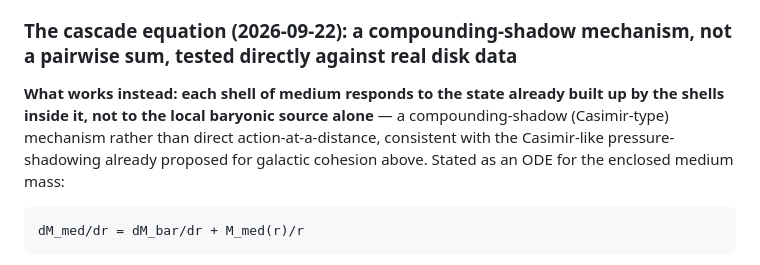
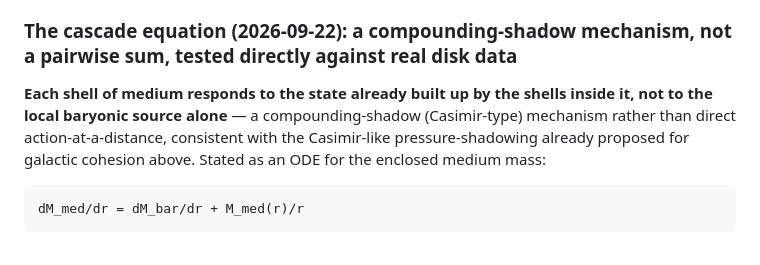
Before and after one commit to fringeneering-jpg/PWC, a Markdown page: PWC/PWC.md, the part around the change. Drawn GitHub-style.

Commit message:
PWC §10 cascade: drop 'what works instead' lead-in after cleanup
Co-Authored-By: Claude Opus 5.5 <noreply@anthropic.com>

````diff
--- a/PWC/PWC.md
+++ b/PWC/PWC.md
@@ -525,7 +525,7 @@ Push and pull are not two mechanisms — they are the same single self-gravitati
 
 ### The cascade equation (2026-09-22): a compounding-shadow mechanism, not a pairwise sum, tested directly against real disk data
 
-**What works instead: each shell of medium responds to the state already built up by the shells inside it, not to the local baryonic source alone** — a compounding-shadow (Casimir-type) mechanism rather than direct action-at-a-distance, consistent with the Casimir-like pressure-shadowing already proposed for galactic cohesion above. Stated as an ODE for the enclosed medium mass:
+**Each shell of medium responds to the state already built up by the shells inside it, not to the local baryonic source alone** — a compounding-shadow (Casimir-type) mechanism rather than direct action-at-a-distance, consistent with the Casimir-like pressure-shadowing already proposed for galactic cohesion above. Stated as an ODE for the enclosed medium mass:
 
 ```
 dM_med/dr = dM_bar/dr + M_med(r)/r
````
